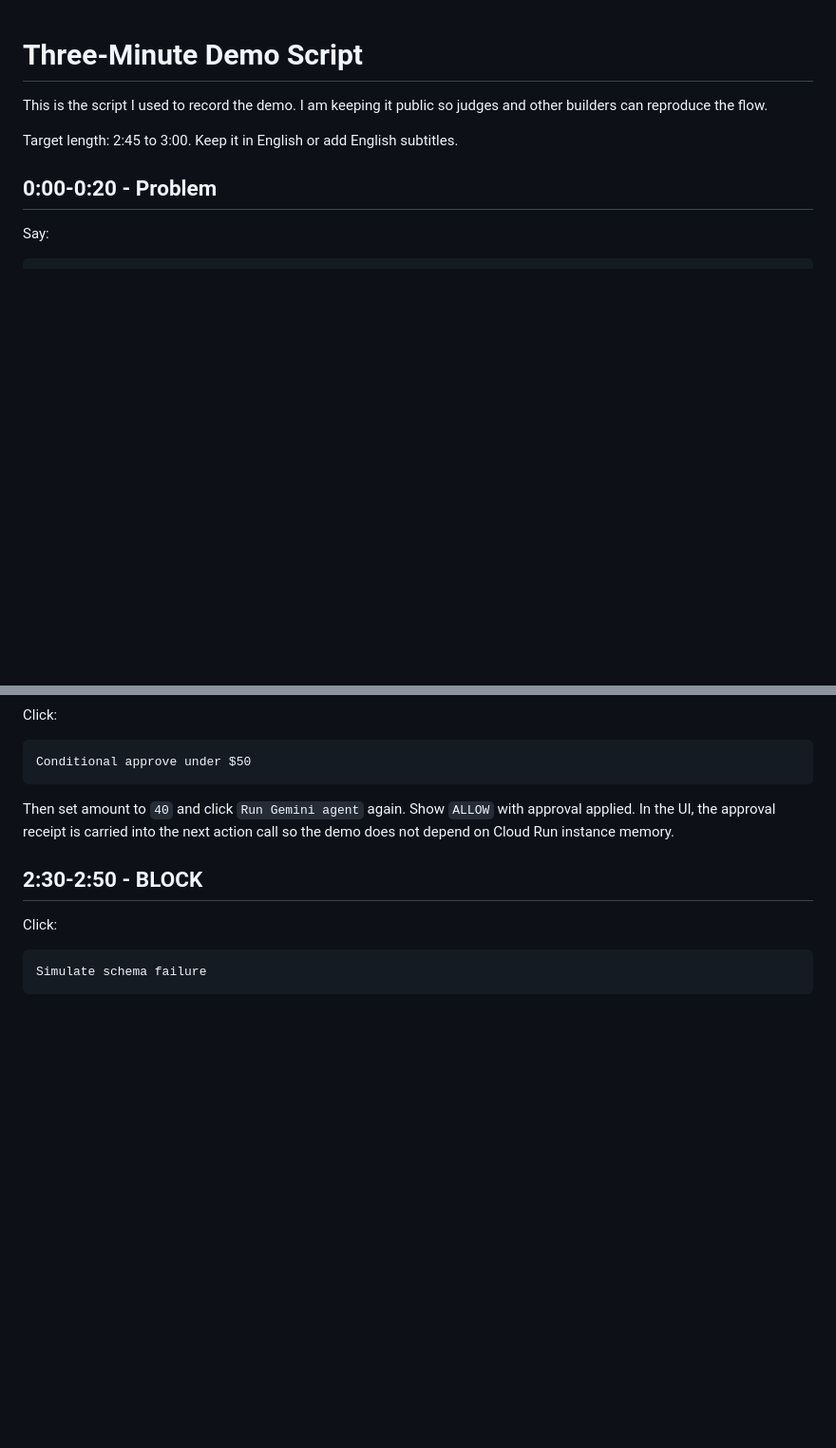
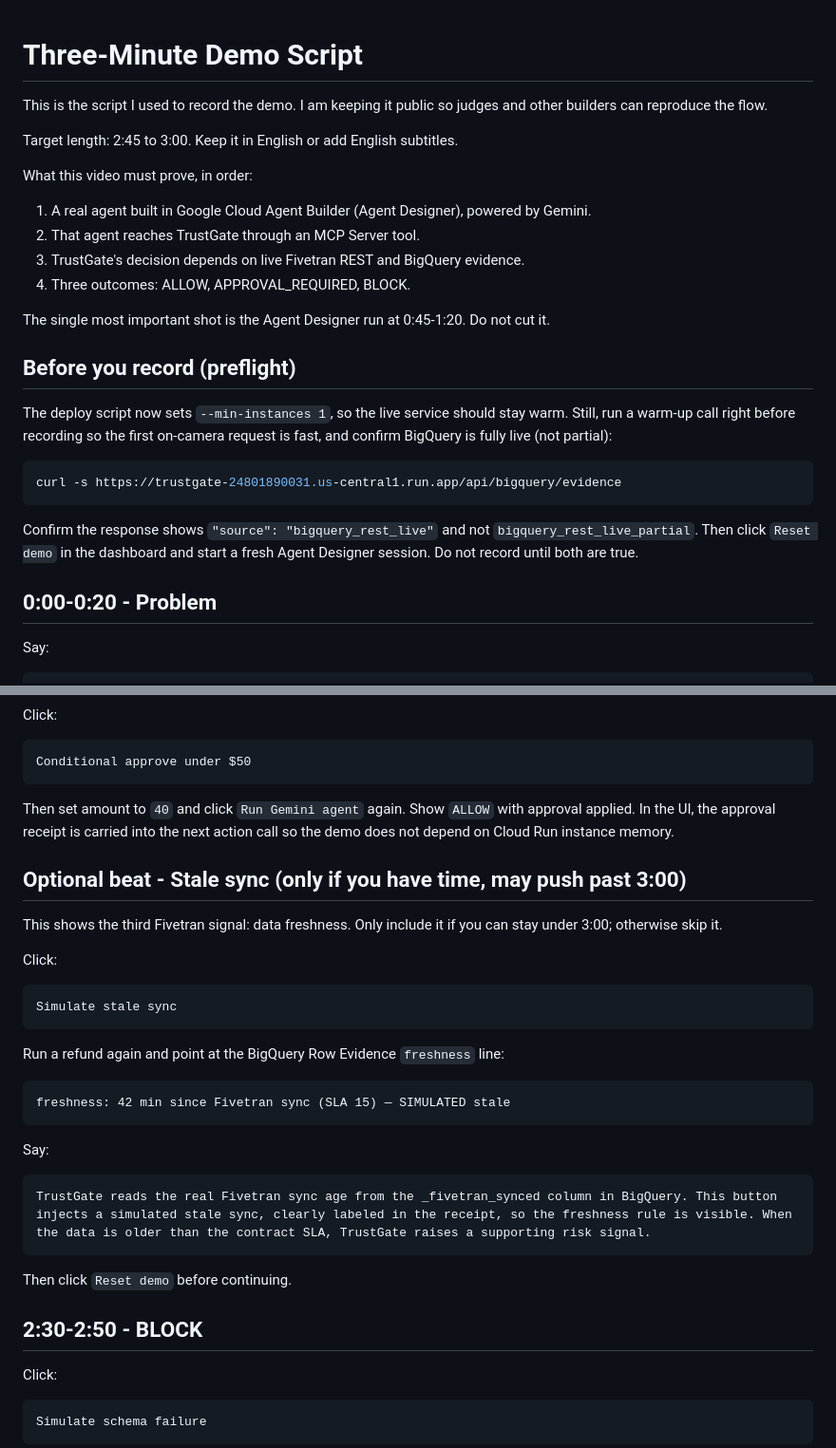
Before and after one commit to MoAz06/trustgate-ai-agents, a Markdown page: DEMO_SCRIPT.md, 2 parts joined by grey strips. Shown at 95% size. GitHub-like rendering; blank space fills up the shorter version.

````diff
--- a/DEMO_SCRIPT.md
+++ b/DEMO_SCRIPT.md
@@ -3,6 +3,25 @@
 This is the script I used to record the demo. I am keeping it public so judges and other builders can reproduce the flow.
 
 Target length: 2:45 to 3:00. Keep it in English or add English subtitles.
+
+What this video must prove, in order:
+
+1. A real agent built in Google Cloud Agent Builder (Agent Designer), powered by Gemini.
+2. That agent reaches TrustGate through an MCP Server tool.
+3. TrustGate's decision depends on live Fivetran REST and BigQuery evidence.
+4. Three outcomes: ALLOW, APPROVAL_REQUIRED, BLOCK.
+
+The single most important shot is the Agent Designer run at 0:45-1:20. Do not cut it.
+
+## Before you record (preflight)
+
+The deploy script now sets `--min-instances 1`, so the live service should stay warm. Still, run a warm-up call right before recording so the first on-camera request is fast, and confirm BigQuery is fully live (not partial):
+
+```bash
+curl -s https://trustgate-24801890031.us-central1.run.app/api/bigquery/evidence
+```
+
+Confirm the response shows `"source": "bigquery_rest_live"` and not `bigquery_rest_live_partial`. Then click `Reset demo` in the dashboard and start a fresh Agent Designer session. Do not record until both are true.
 
 ## 0:00-0:20 - Problem
 
@@ -123,6 +164,30 @@ Conditional approve under $50
 
 Then set amount to `40` and click `Run Gemini agent` again. Show `ALLOW` with approval applied. In the UI, the approval receipt is carried into the next action call so the demo does not depend on Cloud Run instance memory.
 
+## Optional beat - Stale sync (only if you have time, may push past 3:00)
+
+This shows the third Fivetran signal: data freshness. Only include it if you can stay under 3:00; otherwise skip it.
+
+Click:
+
+```text
+Simulate stale sync
+```
+
+Run a refund again and point at the BigQuery Row Evidence `freshness` line:
+
+```text
+freshness: 42 min since Fivetran sync (SLA 15) — SIMULATED stale
+```
+
+Say:
+
+```text
+TrustGate reads the real Fivetran sync age from the _fivetran_synced column in BigQuery. This button injects a simulated stale sync, clearly labeled in the receipt, so the freshness rule is visible. When the data is older than the contract SLA, TrustGate raises a supporting risk signal.
+```
+
+Then click `Reset demo` before continuing.
+
 ## 2:30-2:50 - BLOCK
 
 Click:
````
Also changed, not shown: other parts of DEMO_SCRIPT.md (+46 -15 lines).
